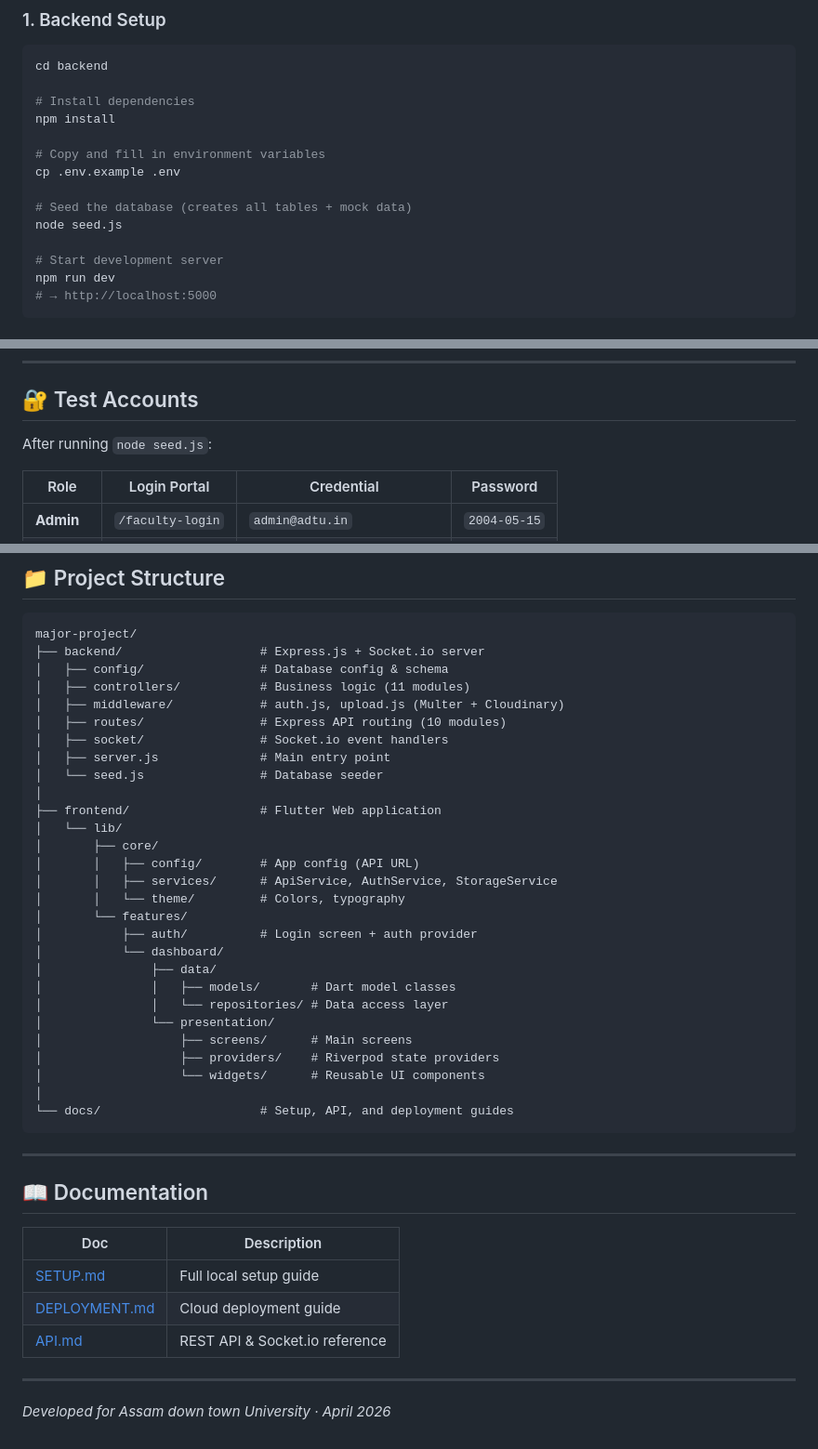
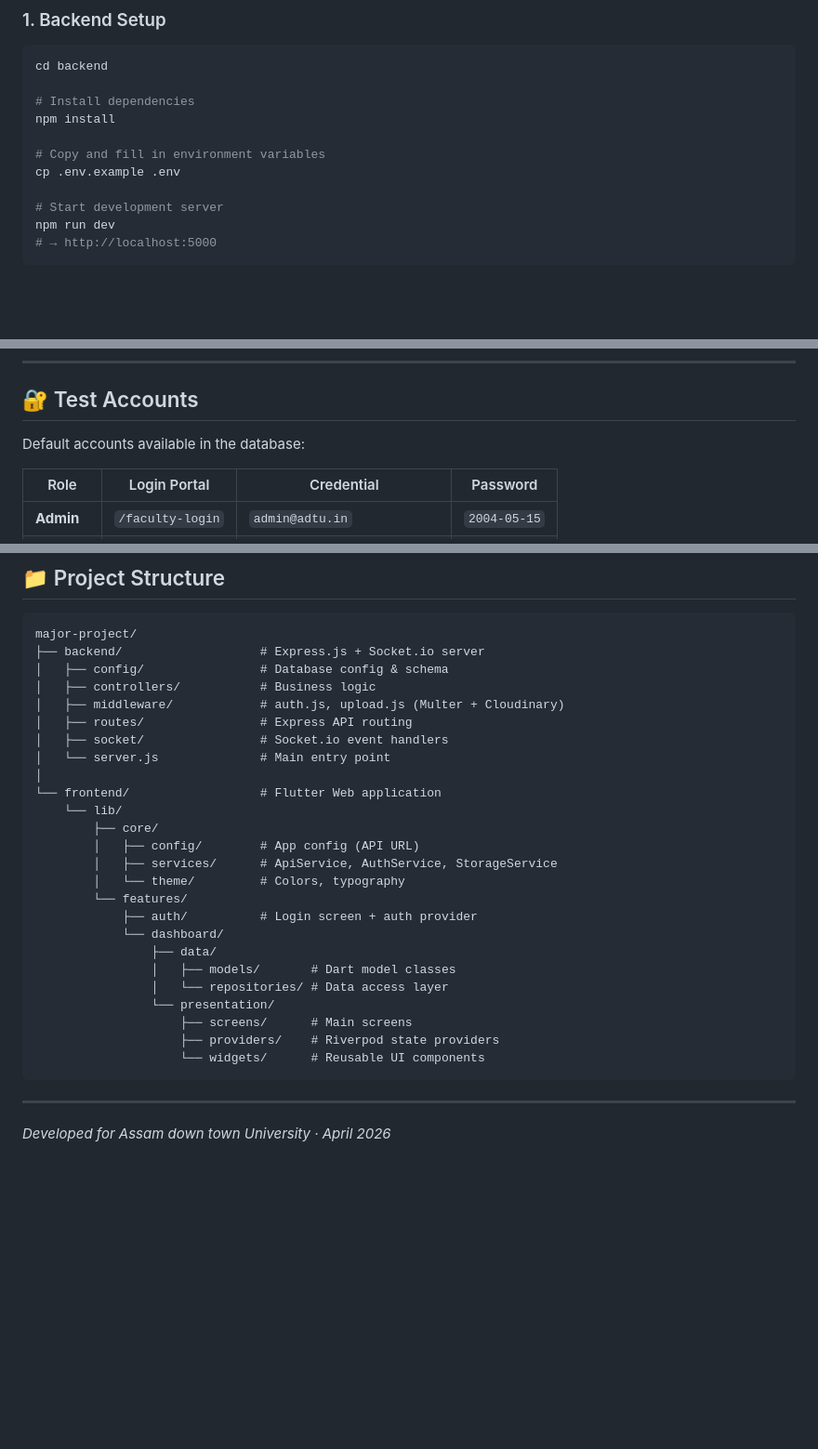
Before and after one commit to aroma76/major, a Markdown page: README.md, 3 parts joined by grey strips. Shown at 93% size. GitHub-like rendering; blank space fills up the shorter version.

Commit message:
Update README to reflect deleted files and structure changes

````diff
--- a/README.md
+++ b/README.md
@@ -142,9 +142,6 @@ npm install
 # Copy and fill in environment variables
 cp .env.example .env
 
-# Seed the database (creates all tables + mock data)
-node seed.js
-
 # Start development server
 npm run dev
 # → http://localhost:5000
@@ -169,7 +166,7 @@ flutter run -d chrome
 
 ## 🔐 Test Accounts
 
-After running `node seed.js`:
+Default accounts available in the database:
 
 | Role | Login Portal | Credential | Password |
 |------|-------------|-----------|---------|
@@ -187,43 +184,30 @@ After running `node seed.js`:
 major-project/
 ├── backend/                   # Express.js + Socket.io server
 │   ├── config/                # Database config & schema
-│   ├── controllers/           # Business logic (11 modules)
+│   ├── controllers/           # Business logic
 │   ├── middleware/            # auth.js, upload.js (Multer + Cloudinary)
-│   ├── routes/                # Express API routing (10 modules)
+│   ├── routes/                # Express API routing
 │   ├── socket/                # Socket.io event handlers
-│   ├── server.js              # Main entry point
-│   └── seed.js                # Database seeder
+│   └── server.js              # Main entry point
 │
-├── frontend/                  # Flutter Web application
-│   └── lib/
-│       ├── core/
-│       │   ├── config/        # App config (API URL)
-│       │   ├── services/      # ApiService, AuthService, StorageService
-│       │   └── theme/         # Colors, typography
-│       └── features/
-│           ├── auth/          # Login screen + auth provider
-│           └── dashboard/
-│               ├── data/
-│               │   ├── models/       # Dart model classes
-│               │   └── repositories/ # Data access layer
-│               └── presentation/
-│                   ├── screens/      # Main screens
-│                   ├── providers/    # Riverpod state providers
-│                   └── widgets/      # Reusable UI components
-│
-└── docs/                      # Setup, API, and deployment guides
+└── frontend/                  # Flutter Web application
+    └── lib/
+        ├── core/
+        │   ├── config/        # App config (API URL)
+        │   ├── services/      # ApiService, AuthService, StorageService
+        │   └── theme/         # Colors, typography
+        └── features/
+            ├── auth/          # Login screen + auth provider
+            └── dashboard/
+                ├── data/
+                │   ├── models/       # Dart model classes
+                │   └── repositories/ # Data access layer
+                └── presentation/
+                    ├── screens/      # Main screens
+                    ├── providers/    # Riverpod state providers
+                    └── widgets/      # Reusable UI components
 ```
 
 ---
 
-## 📖 Documentation
-
-| Doc | Description |
-|-----|-------------|
-| [SETUP.md](docs/SETUP.md) | Full local setup guide |
-| [DEPLOYMENT.md](docs/DEPLOYMENT.md) | Cloud deployment guide |
-| [API.md](docs/API.md) | REST API & Socket.io reference |
-
----
-
 *Developed for Assam down town University · April 2026*
````
